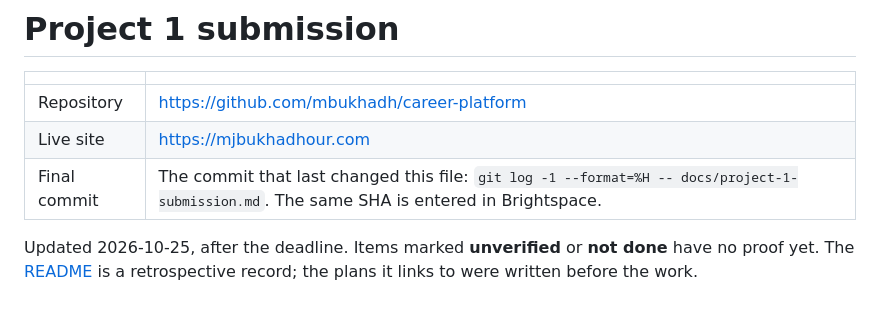
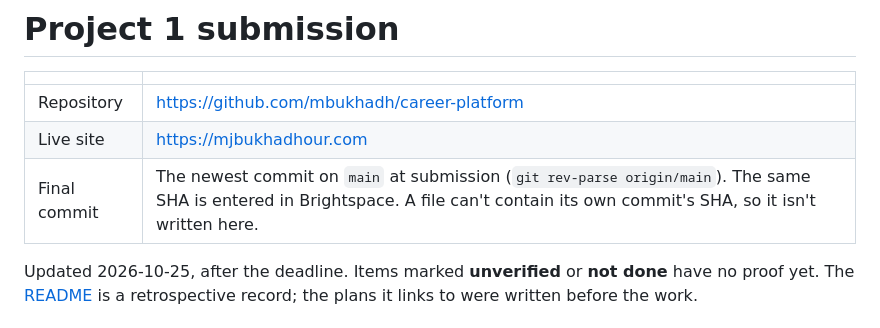
Before and after one commit to mbukhadh/career-platform, a Markdown page: docs/project-1-submission.md, the part around the change. Rendered like a GitHub page.

Commit message:
docs: define final commit as the newest commit on main
Co-Authored-By: Claude Opus 5.5 <noreply@anthropic.com>

```diff
--- a/docs/project-1-submission.md
+++ b/docs/project-1-submission.md
@@ -4,7 +4,7 @@
 | --- | --- |
 | Repository | https://github.com/mbukhadh/career-platform |
 | Live site | https://mjbukhadhour.com |
-| Final commit | The commit that last changed this file: `git log -1 --format=%H -- docs/project-1-submission.md`. The same SHA is entered in Brightspace. |
+| Final commit | The newest commit on `main` at submission (`git rev-parse origin/main`). The same SHA is entered in Brightspace. A file can't contain its own commit's SHA, so it isn't written here. |
 
 Updated 2026-10-25, after the deadline. Items marked **unverified** or
 **not done** have no proof yet. The [README](../README.md) is a retrospective
```
